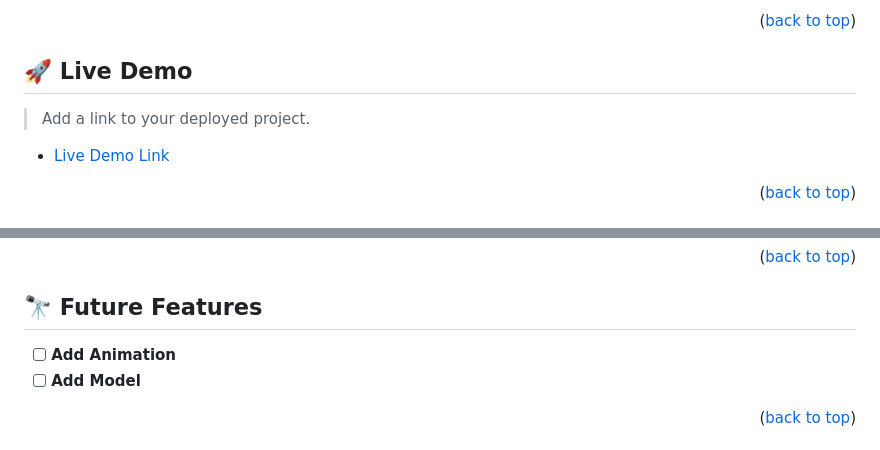
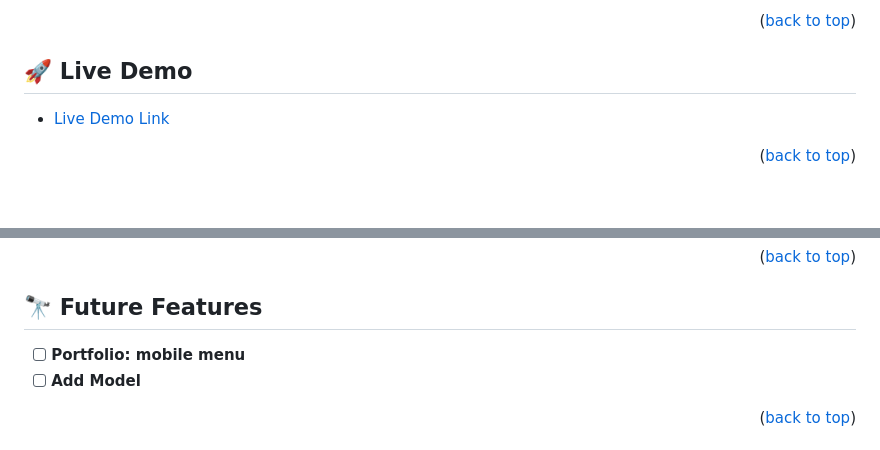
Before and after one commit to kit0-0/Mobile-Portfolio, a Markdown page: README.md, 2 parts joined by grey strips. Rendered like a GitHub page; blank space fills up the shorter version.

```diff
--- a/README.md
+++ b/README.md
@@ -62,8 +62,6 @@
 <!-- LIVE DEMO -->
 
 ## 🚀 Live Demo <a name="live-demo"></a>
-
-> Add a link to your deployed project.
 
 - [Live Demo Link](https://kit0-0.github.io/Mobile-Portfolio/)
 
@@ -136,7 +134,7 @@ npx eslint .
 
 ## 🔭 Future Features <a name="future-features"></a>
 
-- [ ] **Add Animation**
+- [ ] **Portfolio: mobile menu**
 - [ ] **Add Model**
 
 <p align="right">(<a href="#readme-top">back to top</a>)</p>
```
Also changed, not shown: other parts of README.md (+3 -1 lines).
